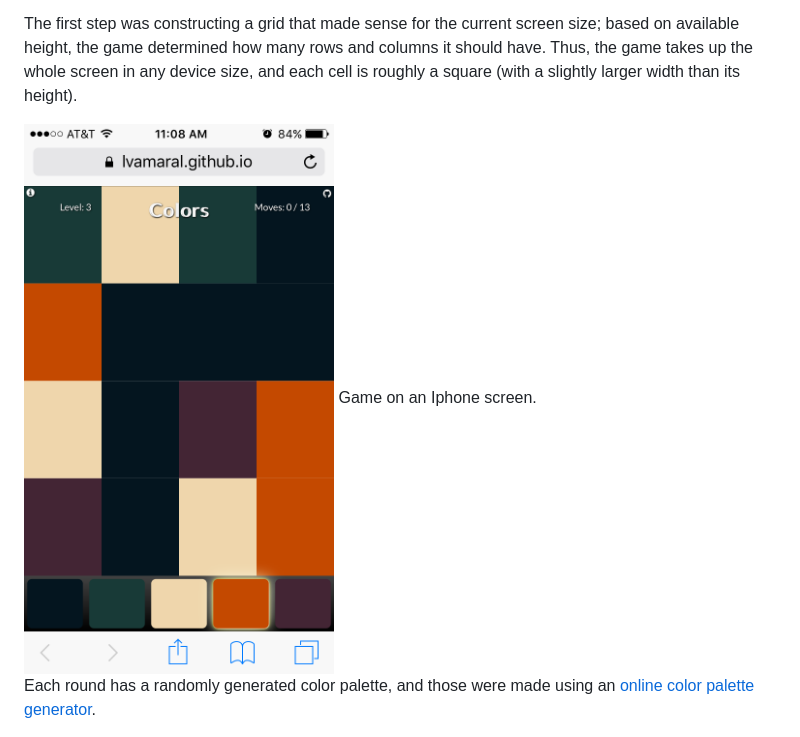
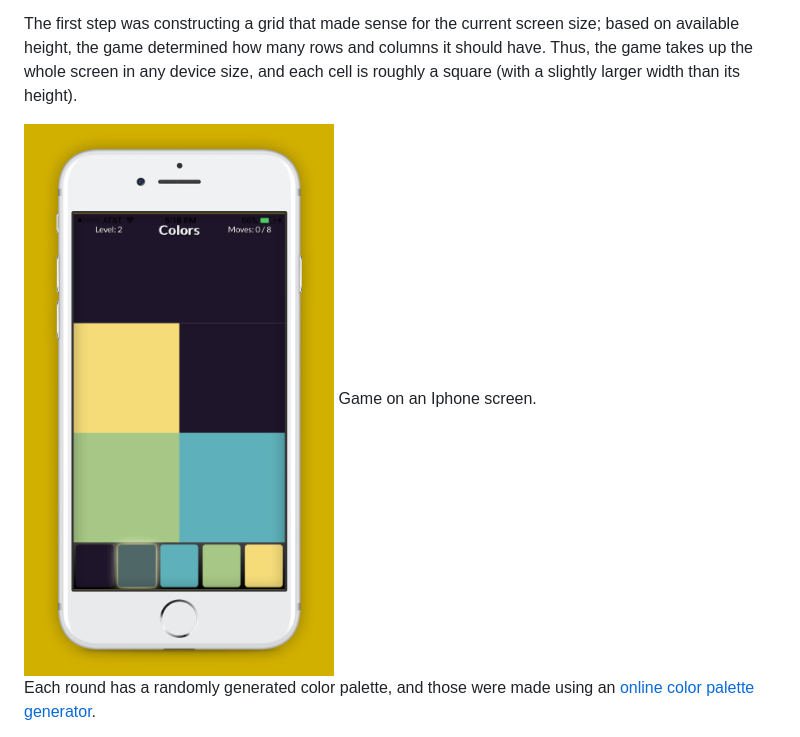
Before and after one commit to lvamaral/Colors, a Markdown page: Readme.md, the part around the change. Rendered like a GitHub page; pictures changed too: docs/iphone_colors.PNG (deleted), docs/iphone_sample.jpg (added).

Commit message:
Changed Iphone Demo

```diff
--- a/Readme.md
+++ b/Readme.md
@@ -30,7 +30,7 @@ There were two main parts to the project: the underlying aesthetics, and the cor
 
 The first step was constructing a grid that made sense for the current screen size; based on available height, the game determined how many rows and columns it should have. Thus, the game takes up the whole screen in any device size, and each cell is roughly a square (with a slightly larger width than its height).
 
-<img src="docs/iphone_colors.PNG" alt="DEMO" width="310" height="352">
+<img src="docs/iphone_sample.jpg" alt="DEMO" width="310" height="352">
 Game on an Iphone screen.
 
 
```
